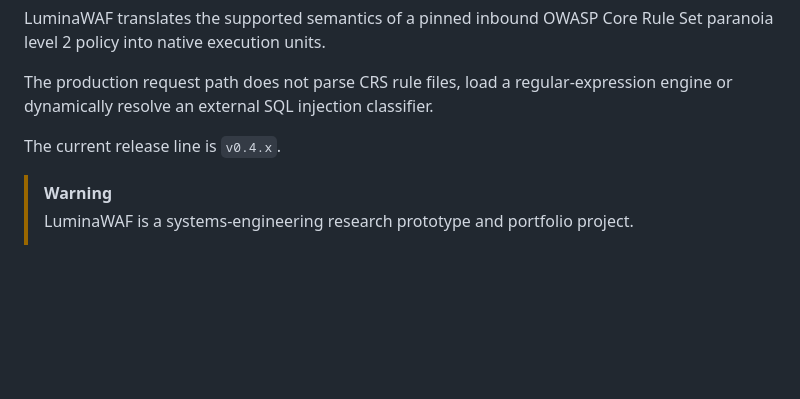
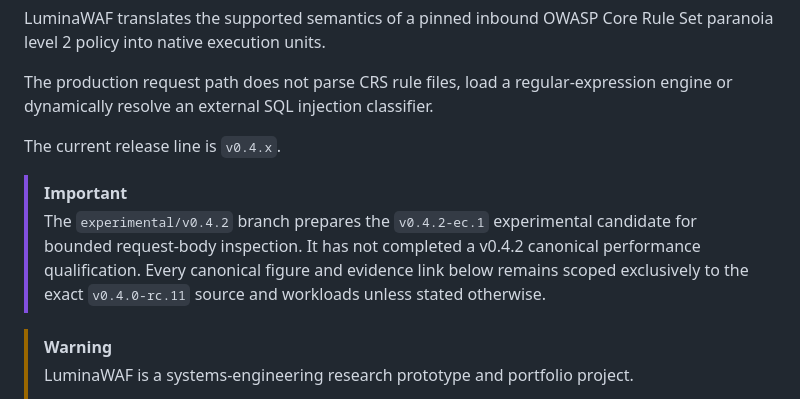
Before and after one commit to sebastianlutycz/lumina-waf, a Markdown page: README.md, the part around the change. Rendered like a GitHub page; blank space fills up the shorter version.

Commit message:
docs: define v0.4.2 experimental evidence boundary

```diff
--- a/README.md
+++ b/README.md
@@ -11,6 +11,12 @@ LuminaWAF translates the supported semantics of a pinned inbound OWASP Core Rule
 The production request path does not parse CRS rule files, load a regular-expression engine or dynamically resolve an external SQL injection classifier.
 
 The current release line is `v0.4.x`.
+
+> [!IMPORTANT]
+> The `experimental/v0.4.2` branch prepares the `v0.4.2-ec.1` experimental candidate for bounded
+> request-body inspection. It has not completed a v0.4.2 canonical performance qualification.
+> Every canonical figure and evidence link below remains scoped exclusively to the exact
+> `v0.4.0-rc.11` source and workloads unless stated otherwise.
 
 > [!WARNING]
 > LuminaWAF is a systems-engineering research prototype and portfolio project.
```
